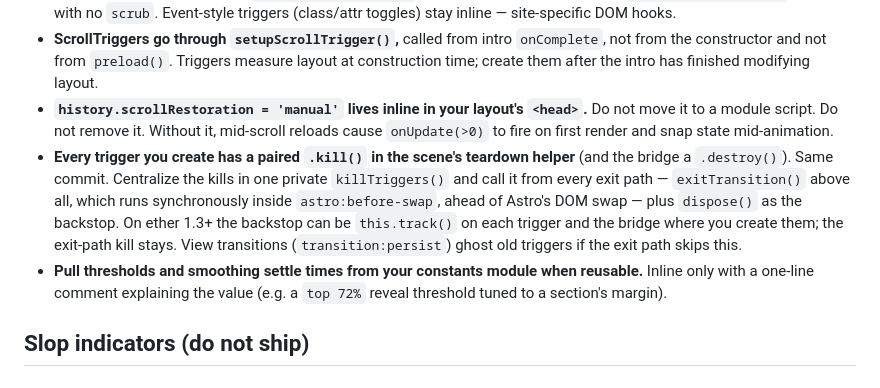
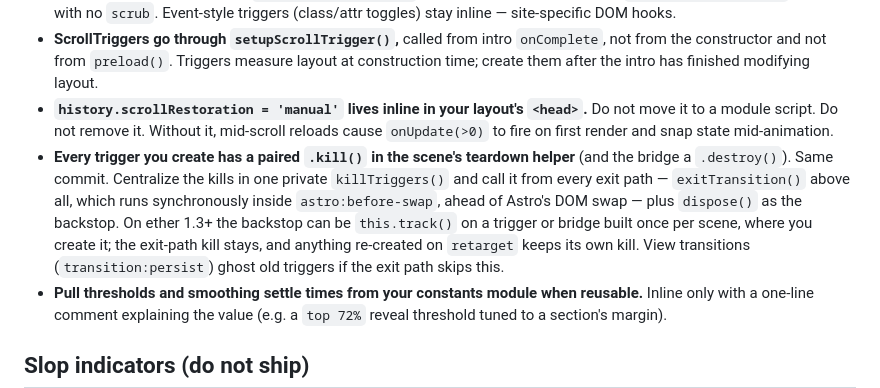
Before and after one commit to JonathanBeck1/claude-studio-toolkit, a Markdown page: skills/ether-scroll/SKILL.md, the part around the change. Rendered like a GitHub page.

```diff
--- a/skills/ether-scroll/SKILL.md
+++ b/skills/ether-scroll/SKILL.md
@@ -36,7 +36,7 @@ Do NOT invoke for:
 - **Progress triggers come from `createScrollProgress` (ether/scroll), not hand-rolled `ScrollTrigger.create`.** Call it with no `scrub`. Event-style triggers (class/attr toggles) stay inline — site-specific DOM hooks.
 - **ScrollTriggers go through `setupScrollTrigger()`,** called from intro `onComplete`, not from the constructor and not from `preload()`. Triggers measure layout at construction time; create them after the intro has finished modifying layout.
 - **`history.scrollRestoration = 'manual'` lives inline in your layout's `<head>`.** Do not move it to a module script. Do not remove it. Without it, mid-scroll reloads cause `onUpdate(>0)` to fire on first render and snap state mid-animation.
-- **Every trigger you create has a paired `.kill()` in the scene's teardown helper** (and the bridge a `.destroy()`). Same commit. Centralize the kills in one private `killTriggers()` and call it from every exit path — `exitTransition()` above all, which runs synchronously inside `astro:before-swap`, ahead of Astro's DOM swap — plus `dispose()` as the backstop. On ether 1.3+ the backstop can be `this.track()` on each trigger and the bridge where you create them; the exit-path kill stays. View transitions (`transition:persist`) ghost old triggers if the exit path skips this.
+- **Every trigger you create has a paired `.kill()` in the scene's teardown helper** (and the bridge a `.destroy()`). Same commit. Centralize the kills in one private `killTriggers()` and call it from every exit path — `exitTransition()` above all, which runs synchronously inside `astro:before-swap`, ahead of Astro's DOM swap — plus `dispose()` as the backstop. On ether 1.3+ the backstop can be `this.track()` on a trigger or bridge built once per scene, where you create it; the exit-path kill stays, and anything re-created on `retarget` keeps its own kill. View transitions (`transition:persist`) ghost old triggers if the exit path skips this.
 - **Pull thresholds and smoothing settle times from your constants module when reusable.** Inline only with a one-line comment explaining the value (e.g. a `top 72%` reveal threshold tuned to a section's margin).
 
 ## Slop indicators (do not ship)
```
Also changed, not shown: skills/ether-threejs/SKILL.md (+1 -1 lines).
